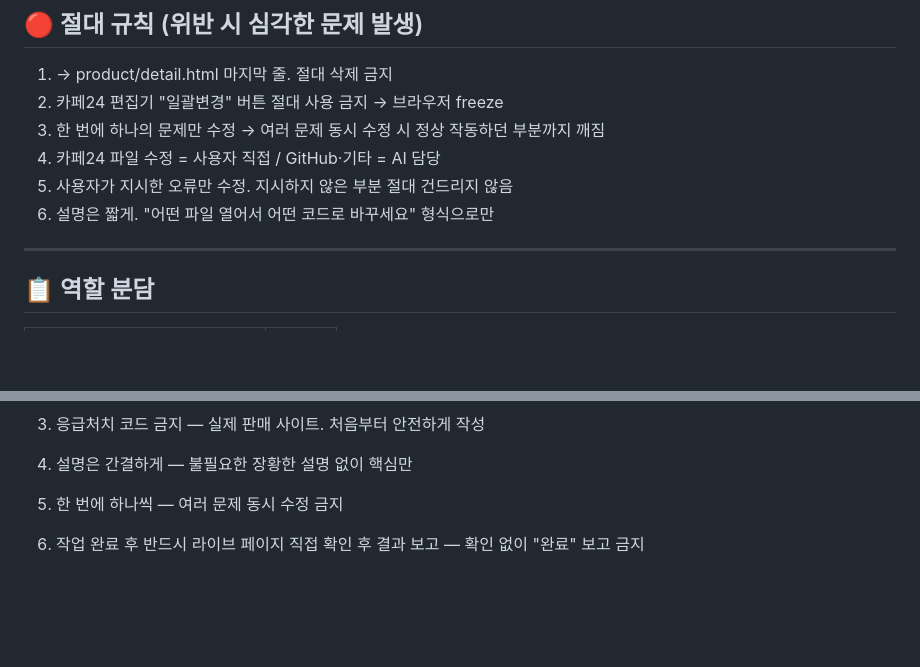
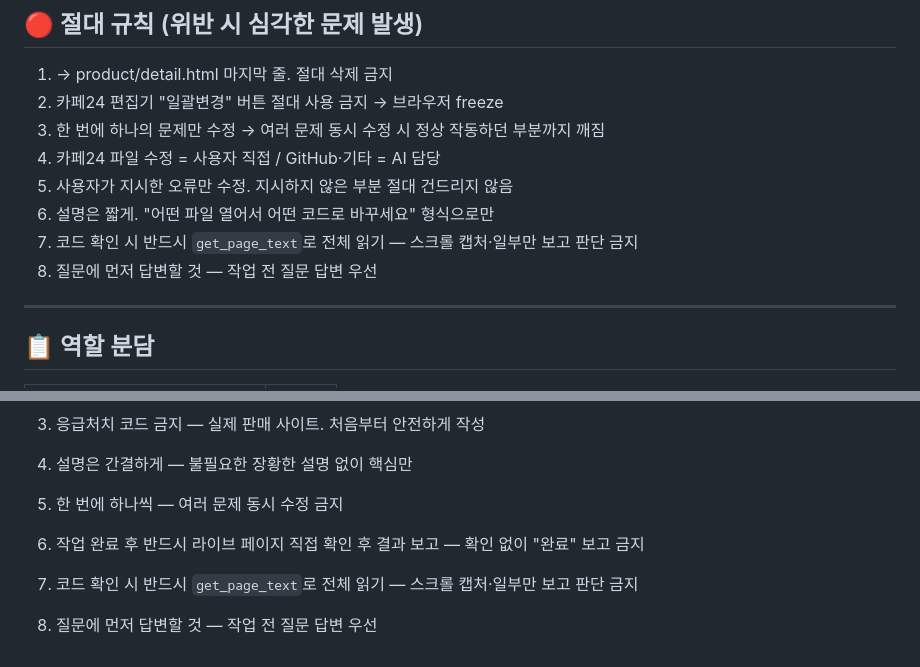
Before and after one commit to viewmdo-stack/ordo-landing, a Markdown page: CLAUDE.md, 2 parts joined by grey strips. GitHub-like rendering; blank space fills up the shorter version.

Commit message:
Update CLAUDE.md - 코드확인·질문우선 규칙 추가

```diff
--- a/CLAUDE.md
+++ b/CLAUDE.md
@@ -13,6 +13,8 @@
 4. 카페24 파일 수정 = 사용자 직접 / GitHub·기타 = AI 담당
 5. 사용자가 지시한 오류만 수정. 지시하지 않은 부분 절대 건드리지 않음
 6. 설명은 짧게. "어떤 파일 열어서 어떤 코드로 바꾸세요" 형식으로만
+7. 코드 확인 시 반드시 `get_page_text`로 전체 읽기 — 스크롤 캡처·일부만 보고 판단 금지
+8. 질문에 먼저 답변할 것 — 작업 전 질문 답변 우선
 
 ---
 
@@ -201,3 +203,5 @@ document.querySelectorAll('a.btnNormal.document.querySelectorAll('a.btnNormal.si
 5. 한 번에 하나씩 — 여러 문제 동시 수정 금지
 
 6. 작업 완료 후 반드시 라이브 페이지 직접 확인 후 결과 보고 — 확인 없이 "완료" 보고 금지
+7. 코드 확인 시 반드시 `get_page_text`로 전체 읽기 — 스크롤 캡처·일부만 보고 판단 금지
+8. 질문에 먼저 답변할 것 — 작업 전 질문 답변 우선
```
